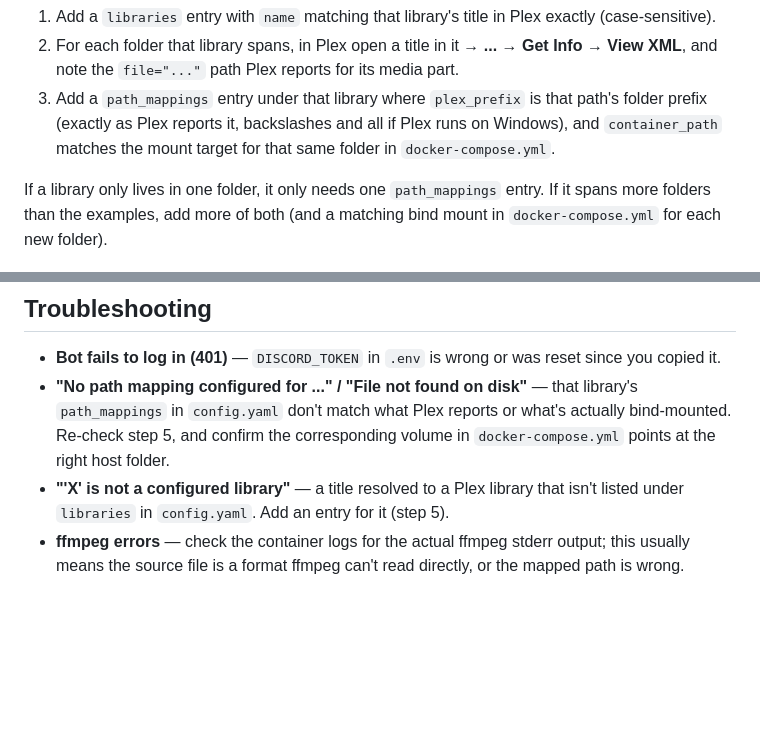
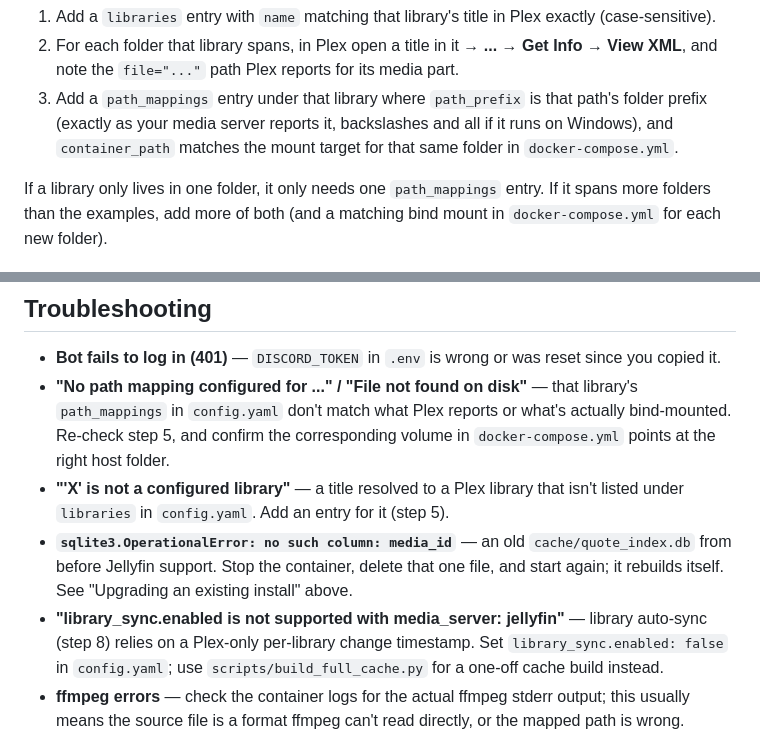
Before and after one commit to jayhosted/CineSnip, a Markdown page: README.md, 2 parts joined by grey strips. Drawn GitHub-style; blank space fills up the shorter version.

```diff
--- a/README.md
+++ b/README.md
@@ -72,9 +108,9 @@ For each library you want CineSnip to search:
 2. For each folder that library spans, in Plex open a title in it → **...**
    → **Get Info** → **View XML**, and note the `file="..."` path Plex
    reports for its media part.
-3. Add a `path_mappings` entry under that library where `plex_prefix` is
-   that path's folder prefix (exactly as Plex reports it, backslashes and
-   all if Plex runs on Windows), and `container_path` matches the mount
+3. Add a `path_mappings` entry under that library where `path_prefix` is
+   that path's folder prefix (exactly as your media server reports it,
+   backslashes and all if it runs on Windows), and `container_path` matches the mount
    target for that same folder in `docker-compose.yml`.
 
 If a library only lives in one folder, it only needs one `path_mappings`
@@ -250,6 +303,8 @@ empty on upgrade.
 - **Bot fails to log in (401)** — `DISCORD_TOKEN` in `.env` is wrong or was reset since you copied it.
 - **"No path mapping configured for ..." / "File not found on disk"** — that library's `path_mappings` in `config.yaml` don't match what Plex reports or what's actually bind-mounted. Re-check step 5, and confirm the corresponding volume in `docker-compose.yml` points at the right host folder.
 - **"'X' is not a configured library"** — a title resolved to a Plex library that isn't listed under `libraries` in `config.yaml`. Add an entry for it (step 5).
+- **`sqlite3.OperationalError: no such column: media_id`** — an old `cache/quote_index.db` from before Jellyfin support. Stop the container, delete that one file, and start again; it rebuilds itself. See "Upgrading an existing install" above.
+- **"library_sync.enabled is not supported with media_server: jellyfin"** — library auto-sync (step 8) relies on a Plex-only per-library change timestamp. Set `library_sync.enabled: false` in `config.yaml`; use `scripts/build_full_cache.py` for a one-off cache build instead.
 - **ffmpeg errors** — check the container logs for the actual ffmpeg stderr output; this usually means the source file is a format ffmpeg can't read directly, or the mapped path is wrong.
 - **"Couldn't generate the GIF: ... timed out"** — the source file is unusually slow for ffmpeg to seek/decode near that timestamp (raise `render_defaults.timeout_seconds` in `config.yaml` if this happens on files that should be fine), or something is stuck — check `docker compose logs`.
 - **Permission denied writing to `/app/scratch` or `/app/cache`** — the host `scratch/`/`cache/` directory got created by Docker (as `root`) instead of by you before first run. Stop the container, `rm -rf scratch cache && mkdir scratch cache`, then start it again. (Unlike `scratch/`, it's safe to leave `cache/` in place across restarts — only delete it if you actually want to force re-extraction of all subtitles.)
```
Also changed, not shown: other parts of README.md (+53 -0 lines).
